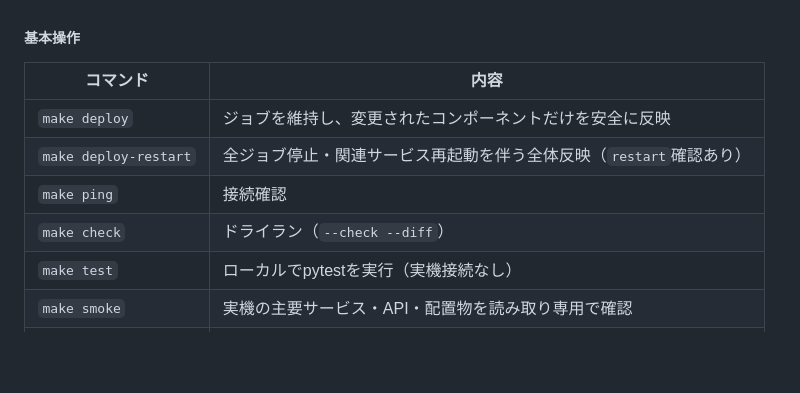
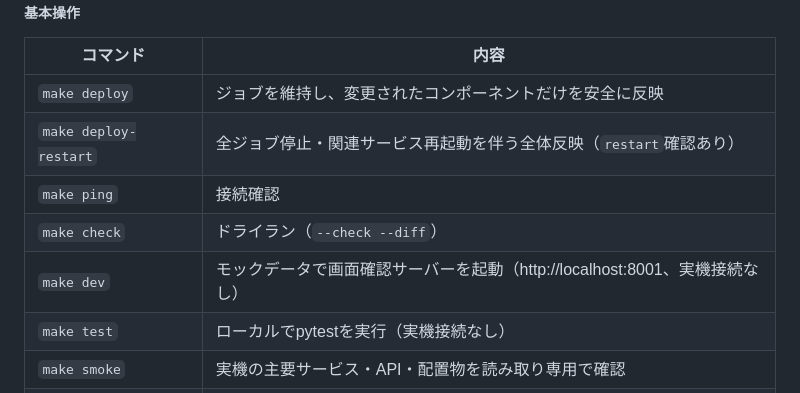
Before and after one commit to koichi2426/HPC-portal, a Markdown page: README.md, the part around the change. GitHub-like rendering; blank space fills up the shorter version.

```diff
--- a/README.md
+++ b/README.md
@@ -210,6 +210,7 @@ Open WebUIはLiteLLMのOpenAI互換`/v1/chat/completions`を利用し、LiteLLM
 | `make deploy-restart` | 全ジョブ停止・関連サービス再起動を伴う全体反映（`restart`確認あり） |
 | `make ping` | 接続確認 |
 | `make check` | ドライラン（`--check --diff`） |
+| `make dev` | モックデータで画面確認サーバーを起動（http://localhost:8001、実機接続なし） |
 | `make test` | ローカルでpytestを実行（実機接続なし） |
 | `make smoke` | 実機の主要サービス・API・配置物を読み取り専用で確認 |
 | `make nfs-mounts` | NASの読み取り専用NFS設定だけを反映 |
```
Also changed, not shown: README.en.md (+1 -0 lines).
